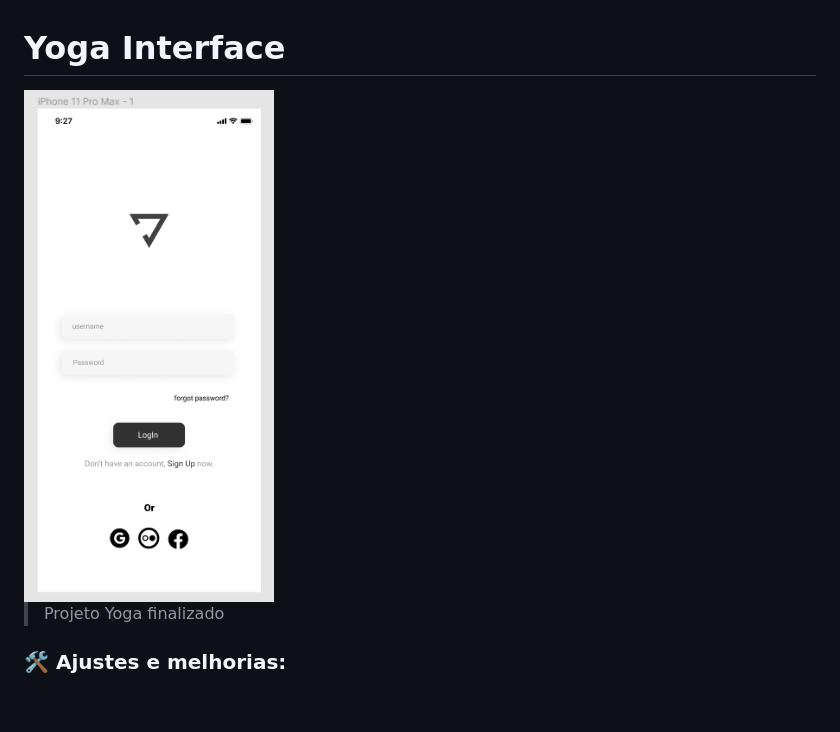
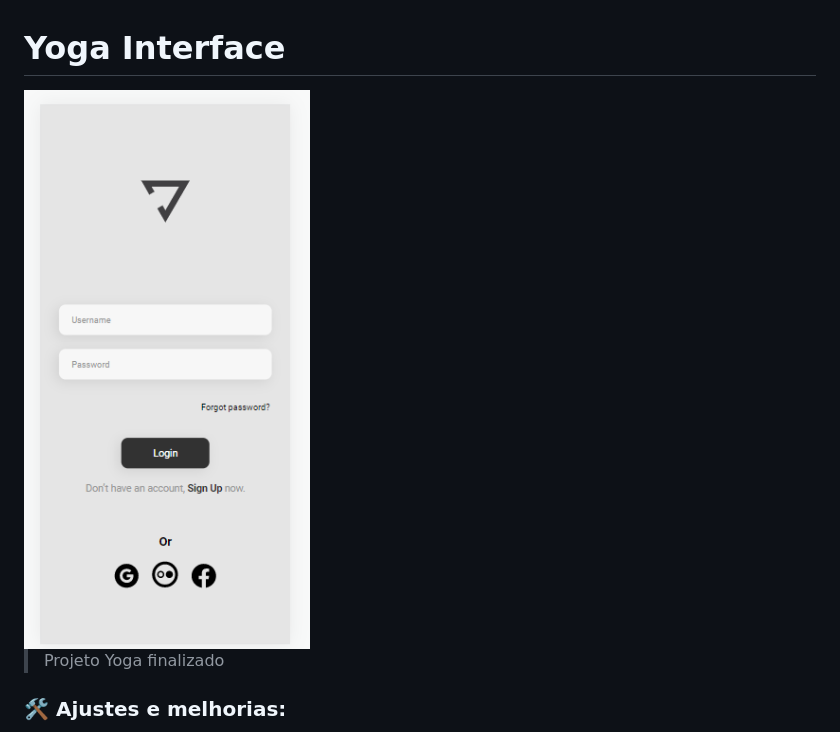
Before and after one commit to Niel-Andrade/Projeto-Interface-Yoga, a Markdown page: README.md, the part around the change. Drawn GitHub-style; pictures changed too: assets/logo.png; blank space fills up the shorter version.

```diff
--- a/README.md
+++ b/README.md
@@ -2,7 +2,7 @@
 
 
 
-<img src="./assets/logo.png" width="250px" alt="logo-yoga" >
+<img src="./assets/logo.png" width="300px" alt="logo-yoga" >
 
 > Projeto Yoga finalizado
 
```
